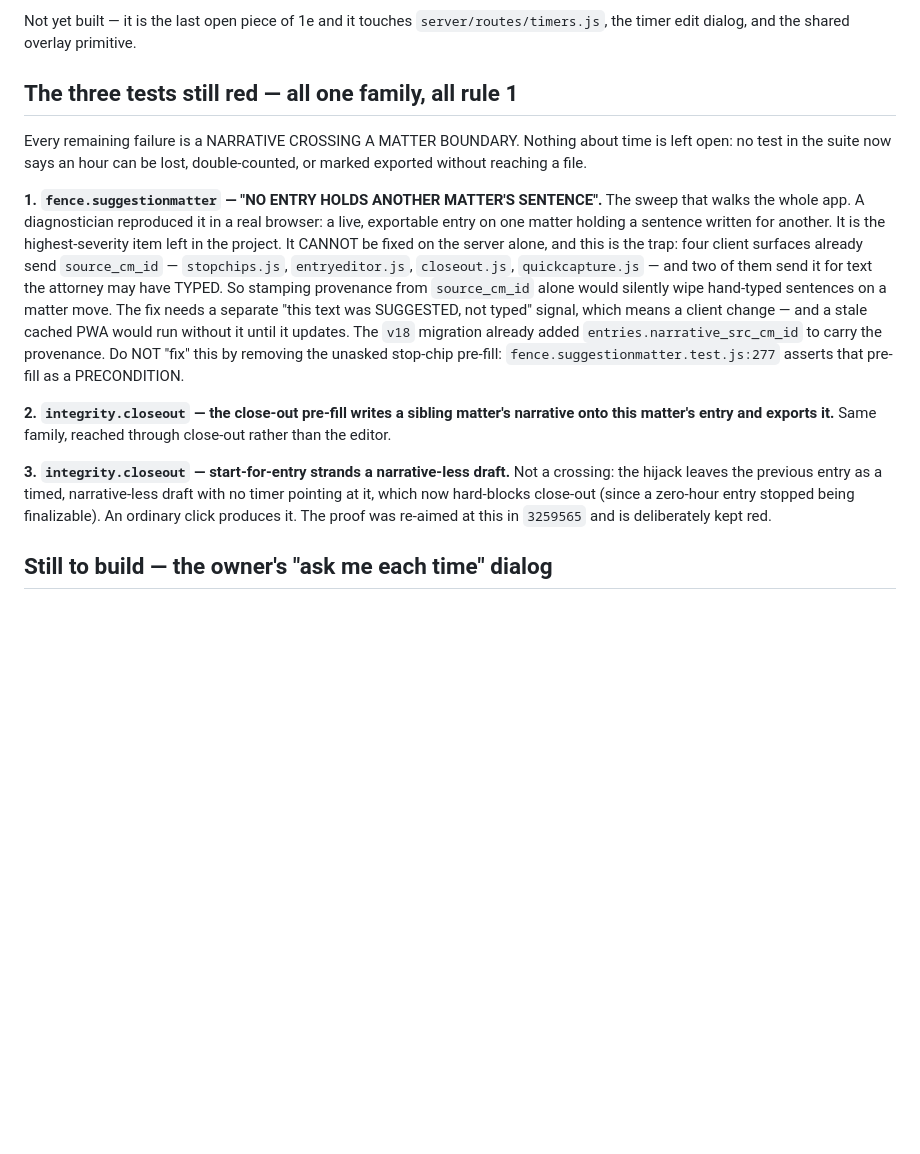
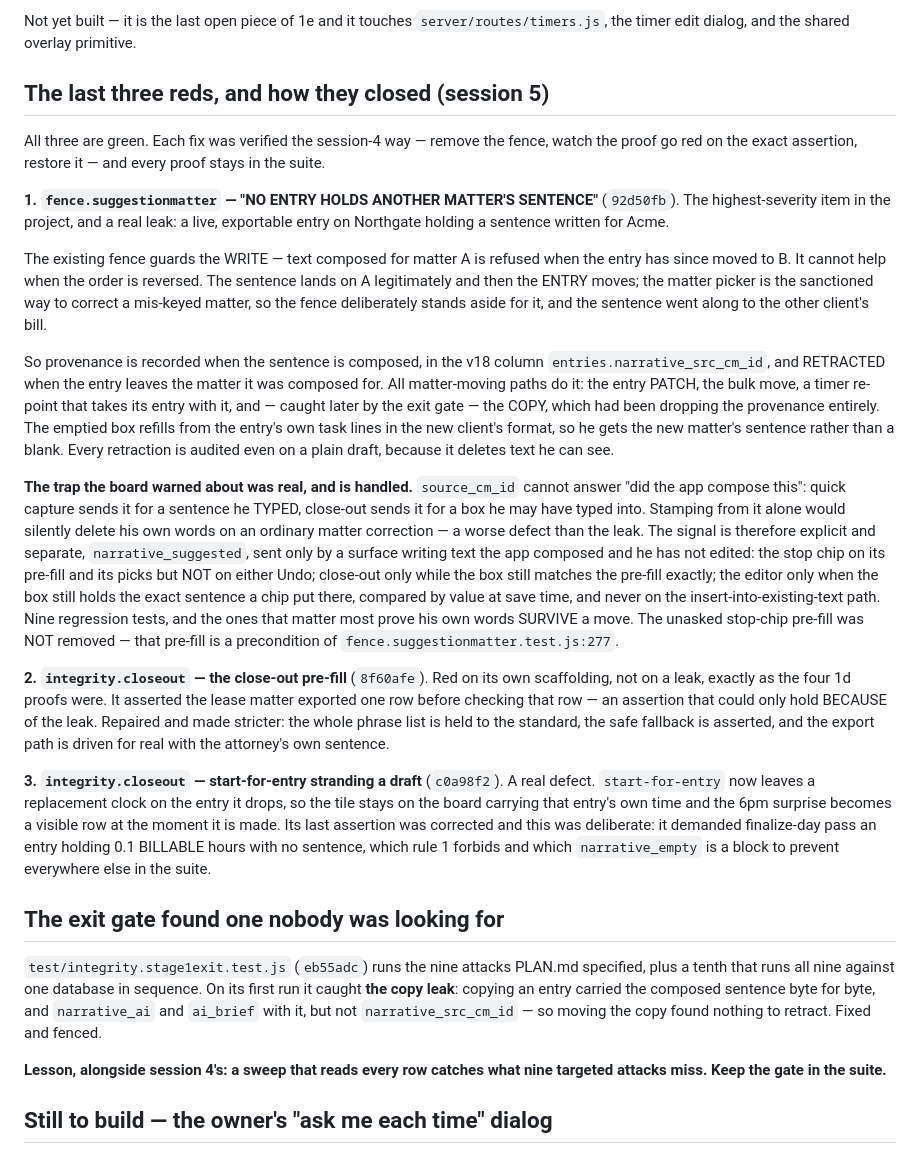
Before and after one commit to tanko-r/Timekeeper, a Markdown page: docs/ui/STATUS.md, the part around one of its changes. Drawn GitHub-style; blank space fills up the shorter version.

Commit message:
docs(ui): Stage 1 is closed, gate and all; the board is next
944 tests, 944 pass, 0 fail. The last three reds are green and each fix was
verified by removing the fence and watching the proof go red on the exact
assertion. The exit gate is written, passing, and stays in the suite — it
caught a leak on its first run that nine targeted proofs had missed.

Also records two things the next session must not rediscover the hard way: the
live database really is live and has a named tripwire, and the demo dataset is
now eighty-four timers because five hid the entire design problem.

Honest about what is NOT done: the owner's "ask me each time" dialog. The
server half is built and safe — silence leaves the entry where the work was
done — but he still has no way to say "move it too".

Co-Authored-By: Claude Opus 5 <noreply@anthropic.com>
Claude-Session: https://claude.ai/code/session_01WGMXgGk9v5Pt1NtmVmMt5g

```diff
--- a/docs/ui/STATUS.md
+++ b/docs/ui/STATUS.md
@@ -180,36 +208,71 @@ Not yet built — it is the last open piece of 1e and it touches
 `server/routes/timers.js`, the timer edit dialog, and the shared overlay
 primitive.
 
-## The three tests still red — all one family, all rule 1
+## The last three reds, and how they closed (session 5)
 
-Every remaining failure is a NARRATIVE CROSSING A MATTER BOUNDARY. Nothing
-about time is left open: no test in the suite now says an hour can be lost,
-double-counted, or marked exported without reaching a file.
+All three are green. Each fix was verified the session-4 way — remove the fence,
+watch the proof go red on the exact assertion, restore it — and every proof
+stays in the suite.
 
-**1. `fence.suggestionmatter` — "NO ENTRY HOLDS ANOTHER MATTER'S SENTENCE".**
-The sweep that walks the whole app. A diagnostician reproduced it in a real
-browser: a live, exportable entry on one matter holding a sentence written for
-another. It is the highest-severity item left in the project.
-It CANNOT be fixed on the server alone, and this is the trap: four client
-surfaces already send `source_cm_id` — `stopchips.js`, `entryeditor.js`,
-`closeout.js`, `quickcapture.js` — and two of them send it for text the
-attorney may have TYPED. So stamping provenance from `source_cm_id` alone would
-silently wipe hand-typed sentences on a matter move. The fix needs a separate
-"this text was SUGGESTED, not typed" signal, which means a client change — and
-a stale cached PWA would run without it until it updates. The `v18` migration
-already added `entries.narrative_src_cm_id` to carry the provenance.
-Do NOT "fix" this by removing the unasked stop-chip pre-fill:
-`fence.suggestionmatter.test.js:277` asserts that pre-fill as a PRECONDITION.
+**1. `fence.suggestionmatter` — "NO ENTRY HOLDS ANOTHER MATTER'S SENTENCE"**
+(`92d50fb`). The highest-severity item in the project, and a real leak: a live,
+exportable entry on Northgate holding a sentence written for Acme.
 
-**2. `integrity.closeout` — the close-out pre-fill writes a sibling matter's
-narrative onto this matter's entry and exports it.** Same family, reached
-through close-out rather than the editor.
+The existing fence guards the WRITE — text composed for matter A is refused when
+the entry has since moved to B. It cannot help when the order is reversed. The
+sentence lands on A legitimately and then the ENTRY moves; the matter picker is
+the sanctioned way to correct a mis-keyed matter, so the fence deliberately
+stands aside for it, and the sentence went along to the other client's bill.
 
-**3. `integrity.closeout` — start-for-entry strands a narrative-less draft.**
-Not a crossing: the hijack leaves the previous entry as a timed, narrative-less
-draft with no timer pointing at it, which now hard-blocks close-out (since a
-zero-hour entry stopped being finalizable). An ordinary click produces it. The
-proof was re-aimed at this in `3259565` and is deliberately kept red.
+So provenance is recorded when the sentence is composed, in the v18 column
+`entries.narrative_src_cm_id`, and RETRACTED when the entry leaves the matter it
+was composed for. All matter-moving paths do it: the entry PATCH, the bulk move,
+a timer re-point that takes its entry with it, and — caught later by the exit
+gate — the COPY, which had been dropping the provenance entirely. The emptied
+box refills from the entry's own task lines in the new client's format, so he
+gets the new matter's sentence rather than a blank. Every retraction is audited
+even on a plain draft, because it deletes text he can see.
+
+**The trap the board warned about was real, and is handled.** `source_cm_id`
+cannot answer "did the app compose this": quick capture sends it for a sentence
+he TYPED, close-out sends it for a box he may have typed into. Stamping from it
+alone would silently delete his own words on an ordinary matter correction — a
+worse defect than the leak. The signal is therefore explicit and separate,
+`narrative_suggested`, sent only by a surface writing text the app composed and
+he has not edited: the stop chip on its pre-fill and its picks but NOT on either
+Undo; close-out only while the box still matches the pre-fill exactly; the
+editor only when the box still holds the exact sentence a chip put there,
+compared by value at save time, and never on the insert-into-existing-text path.
+Nine regression tests, and the ones that matter most prove his own words SURVIVE
+a move. The unasked stop-chip pre-fill was NOT removed — that pre-fill is a
+precondition of `fence.suggestionmatter.test.js:277`.
+
+**2. `integrity.closeout` — the close-out pre-fill** (`8f60afe`). Red on its own
+scaffolding, not on a leak, exactly as the four 1d proofs were. It asserted the
+lease matter exported one row before checking that row — an assertion that could
+only hold BECAUSE of the leak. Repaired and made stricter: the whole phrase list
+is held to the standard, the safe fallback is asserted, and the export path is
+driven for real with the attorney's own sentence.
+
+**3. `integrity.closeout` — start-for-entry stranding a draft** (`c0a98f2`). A
+real defect. `start-for-entry` now leaves a replacement clock on the entry it
+drops, so the tile stays on the board carrying that entry's own time and the
+6pm surprise becomes a visible row at the moment it is made. Its last assertion
+was corrected and this was deliberate: it demanded finalize-day pass an entry
+holding 0.1 BILLABLE hours with no sentence, which rule 1 forbids and which
+`narrative_empty` is a block to prevent everywhere else in the suite.
+
+## The exit gate found one nobody was looking for
+
+`test/integrity.stage1exit.test.js` (`eb55adc`) runs the nine attacks PLAN.md
+specified, plus a tenth that runs all nine against one database in sequence. On
+its first run it caught **the copy leak**: copying an entry carried the composed
+sentence byte for byte, and `narrative_ai` and `ai_brief` with it, but not
+`narrative_src_cm_id` — so moving the copy found nothing to retract. Fixed and
+fenced.
+
+**Lesson, alongside session 4's: a sweep that reads every row catches what nine
+targeted attacks miss. Keep the gate in the suite.**
 
 ## Still to build — the owner's "ask me each time" dialog
 
```
Also changed, not shown: other parts of docs/ui/STATUS.md (+37 -9 lines).
